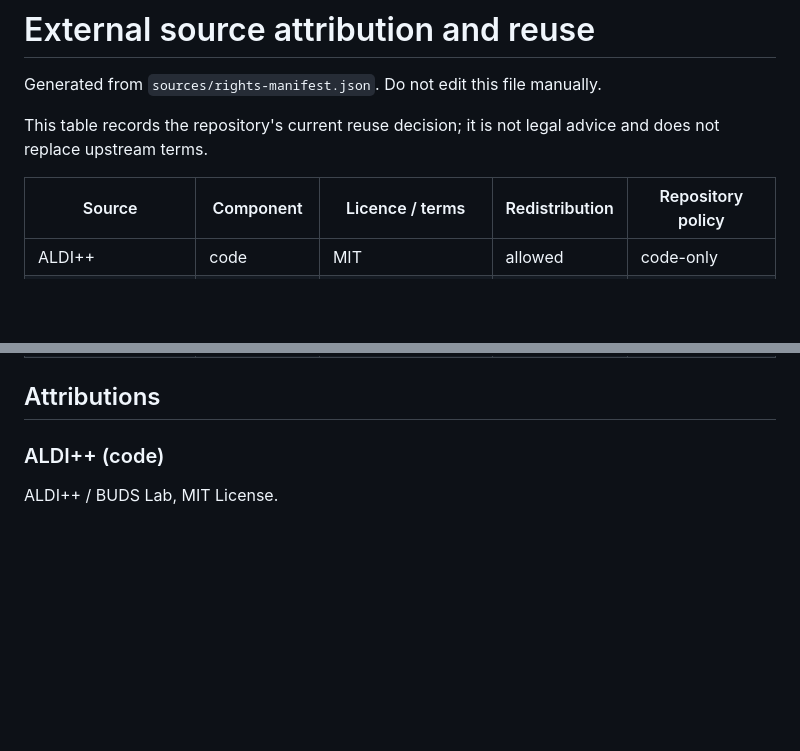
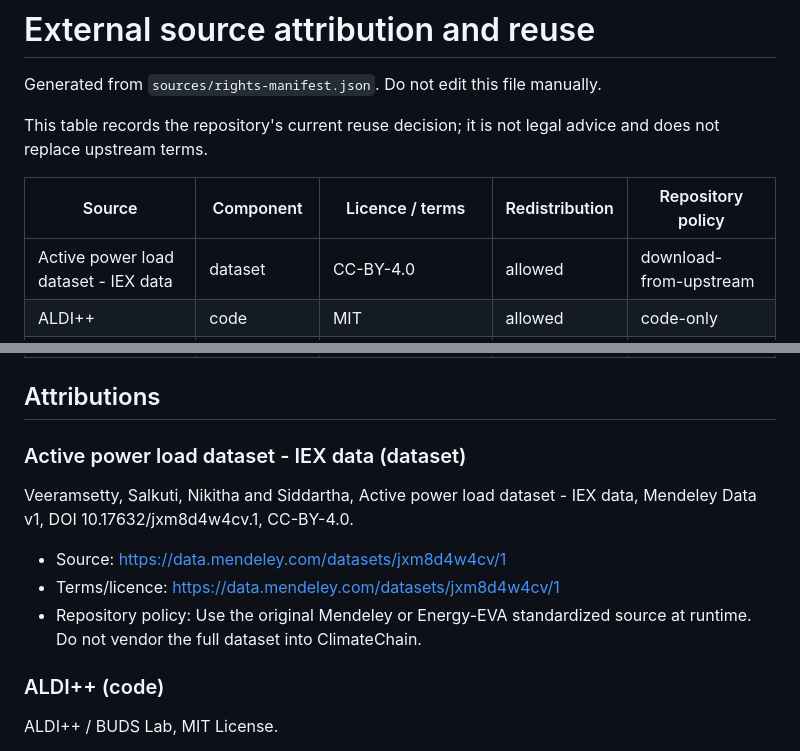
Before and after one commit to helenkwok/grounding-climate, a Markdown page: docs/source-attribution.md, 2 parts joined by grey strips. Drawn GitHub-style; blank space fills up the shorter version.

Commit message:
docs: regenerate source attribution for Energy-EVA load data

```diff
--- a/docs/source-attribution.md
+++ b/docs/source-attribution.md
@@ -6,6 +6,7 @@ This table records the repository's current reuse decision; it is not legal advi
 
 | Source | Component | Licence / terms | Redistribution | Repository policy |
 | --- | --- | --- | --- | --- |
+| Active power load dataset - IEX data | dataset | CC-BY-4.0 | allowed | download-from-upstream |
 | ALDI++ | code | MIT | allowed | code-only |
 | ASHRAE Great Energy Predictor III competition data | benchmark-data | Subject to Competition Rules | prohibited | download-from-upstream |
 | BatteryLife benchmark code | code | MIT | allowed | code-only |
@@ -24,6 +25,14 @@ This table records the repository's current reuse decision; it is not legal advi
 | U.S. EPA eGRID Summary Tables 2016 | dataset | U.S. federal government publication / EPA site terms | unclear | link-only |
 
 ## Attributions
+
+### Active power load dataset - IEX data (dataset)
+
+Veeramsetty, Salkuti, Nikitha and Siddartha, Active power load dataset - IEX data, Mendeley Data v1, DOI 10.17632/jxm8d4w4cv.1, CC-BY-4.0.
+
+- Source: https://data.mendeley.com/datasets/jxm8d4w4cv/1
+- Terms/licence: https://data.mendeley.com/datasets/jxm8d4w4cv/1
+- Repository policy: Use the original Mendeley or Energy-EVA standardized source at runtime. Do not vendor the full dataset into ClimateChain.
 
 ### ALDI++ (code)
 
```
